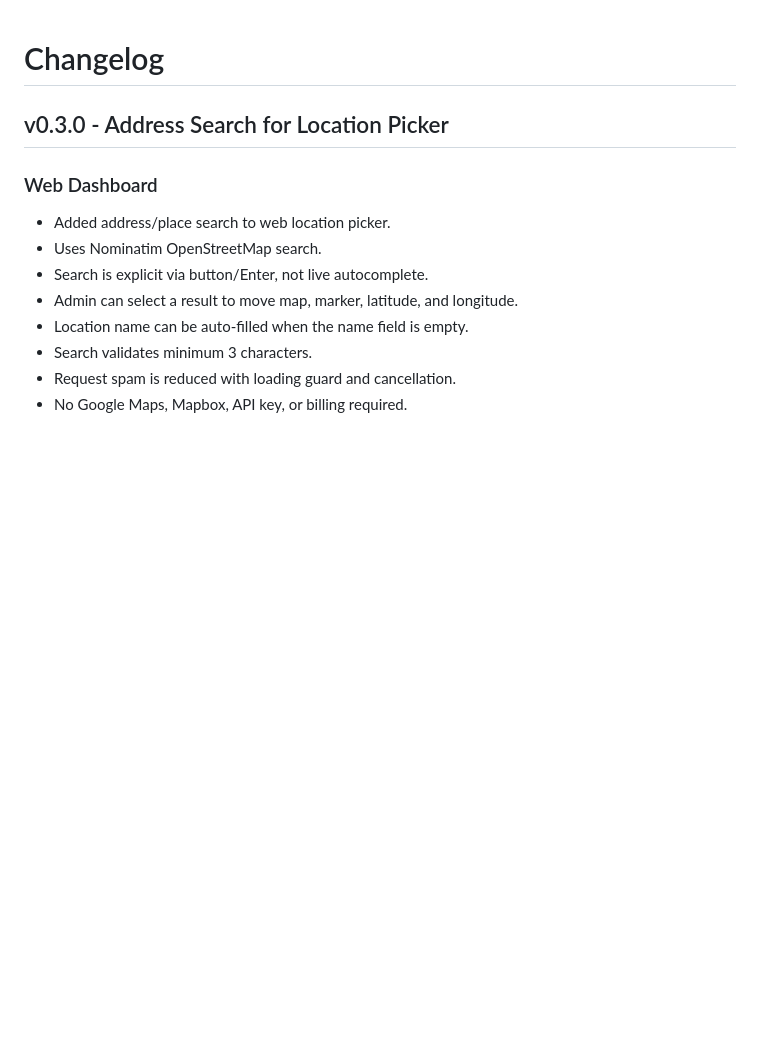
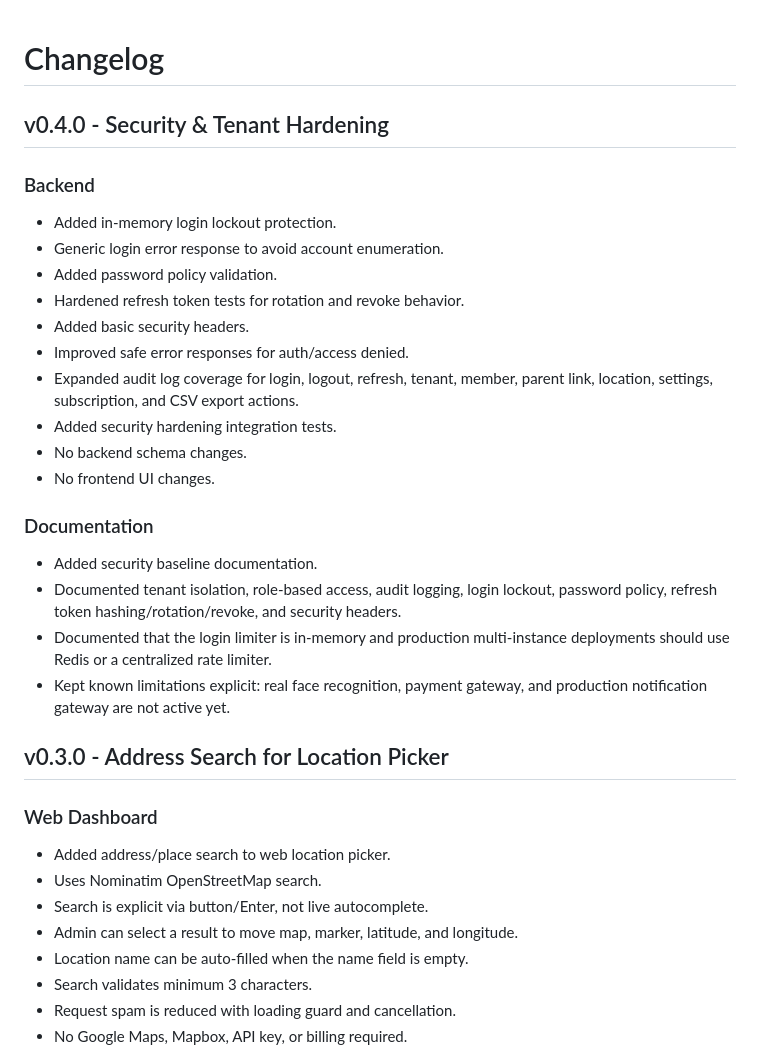
Before and after one commit to feronsadana54/hadivo-backend, a Markdown page: CHANGELOG.md, the part around the change. Rendered like a GitHub page; blank space fills up the shorter version.

```diff
--- a/CHANGELOG.md
+++ b/CHANGELOG.md
@@ -1,4 +1,26 @@
 # Changelog
+
+## v0.4.0 - Security & Tenant Hardening
+
+### Backend
+
+- Added in-memory login lockout protection.
+- Generic login error response to avoid account enumeration.
+- Added password policy validation.
+- Hardened refresh token tests for rotation and revoke behavior.
+- Added basic security headers.
+- Improved safe error responses for auth/access denied.
+- Expanded audit log coverage for login, logout, refresh, tenant, member, parent link, location, settings, subscription, and CSV export actions.
+- Added security hardening integration tests.
+- No backend schema changes.
+- No frontend UI changes.
+
+### Documentation
+
+- Added security baseline documentation.
+- Documented tenant isolation, role-based access, audit logging, login lockout, password policy, refresh token hashing/rotation/revoke, and security headers.
+- Documented that the login limiter is in-memory and production multi-instance deployments should use Redis or a centralized rate limiter.
+- Kept known limitations explicit: real face recognition, payment gateway, and production notification gateway are not active yet.
 
 ## v0.3.0 - Address Search for Location Picker
 
```
Also changed, not shown: README.md (+1 -1 lines).
